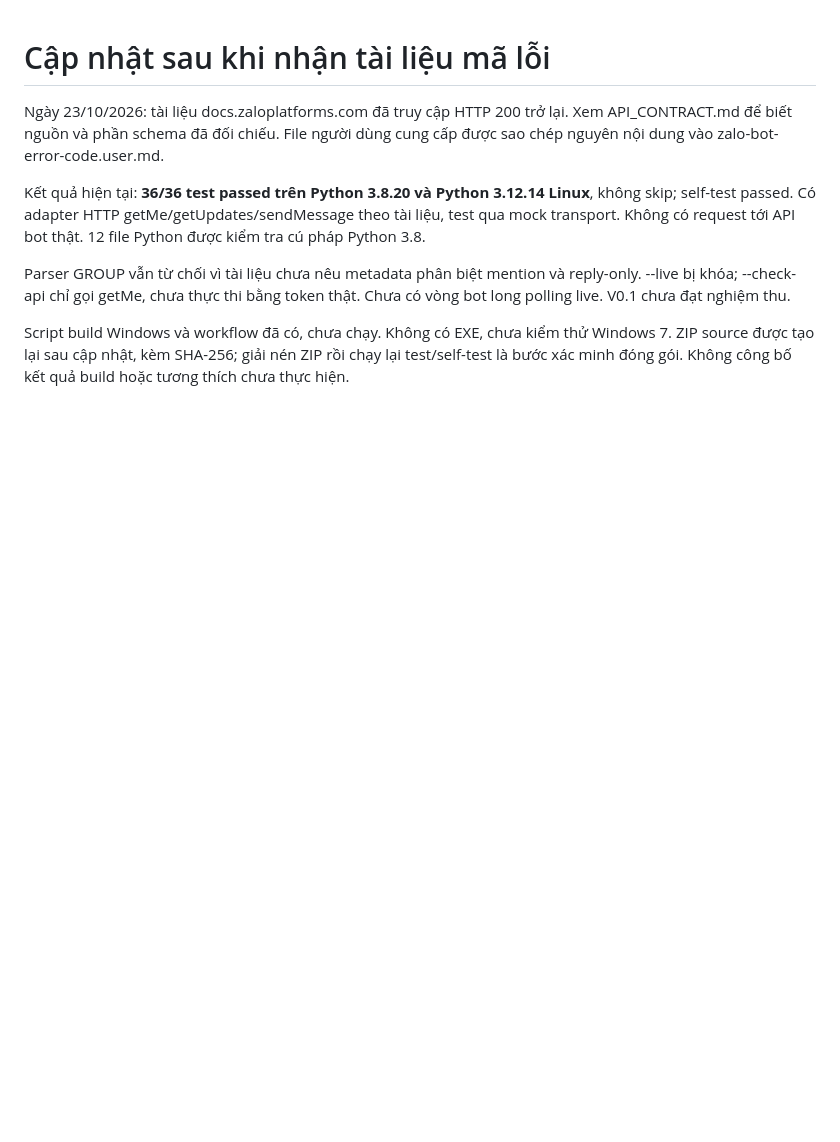
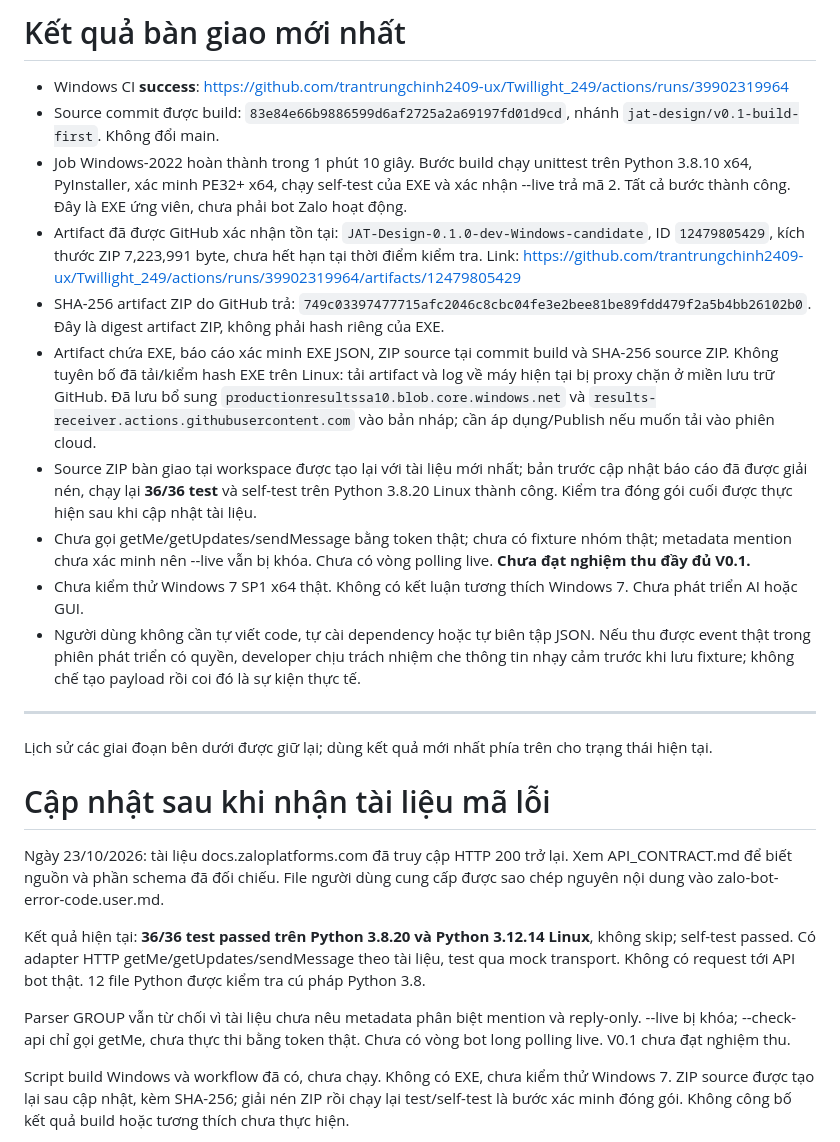
Before and after one commit to trantrungchinh2409-ux/Twillight_249, a Markdown page: docs/V0_1_TEST_REPORT.md, the part around the change. Rendered like a GitHub page; blank space fills up the shorter version.

```diff
--- a/docs/V0_1_TEST_REPORT.md
+++ b/docs/V0_1_TEST_REPORT.md
@@ -1,3 +1,20 @@
+# Kết quả bàn giao mới nhất
+
+- Windows CI **success**: https://github.com/trantrungchinh2409-ux/Twillight_249/actions/runs/39902319964
+- Source commit được build: `83e84e66b9886599d6af2725a2a69197fd01d9cd`, nhánh `jat-design/v0.1-build-first`. Không đổi main.
+- Job Windows-2022 hoàn thành trong 1 phút 10 giây. Bước build chạy unittest trên Python 3.8.10 x64, PyInstaller, xác minh PE32+ x64, chạy self-test của EXE và xác nhận --live trả mã 2. Tất cả bước thành công. Đây là EXE ứng viên, chưa phải bot Zalo hoạt động.
+- Artifact đã được GitHub xác nhận tồn tại: `JAT-Design-0.1.0-dev-Windows-candidate`, ID `12479805429`, kích thước ZIP 7,223,991 byte, chưa hết hạn tại thời điểm kiểm tra. Link: https://github.com/trantrungchinh2409-ux/Twillight_249/actions/runs/39902319964/artifacts/12479805429
+- SHA-256 artifact ZIP do GitHub trả: `749c03397477715afc2046c8cbc04fe3e2bee81be89fdd479f2a5b4bb26102b0`. Đây là digest artifact ZIP, không phải hash riêng của EXE.
+- Artifact chứa EXE, báo cáo xác minh EXE JSON, ZIP source tại commit build và SHA-256 source ZIP. Không tuyên bố đã tải/kiểm hash EXE trên Linux: tải artifact và log về máy hiện tại bị proxy chặn ở miền lưu trữ GitHub. Đã lưu bổ sung `productionresultssa10.blob.core.windows.net` và `results-receiver.actions.githubusercontent.com` vào bản nháp; cần áp dụng/Publish nếu muốn tải vào phiên cloud.
+- Source ZIP bàn giao tại workspace được tạo lại với tài liệu mới nhất; bản trước cập nhật báo cáo đã được giải nén, chạy lại **36/36 test** và self-test trên Python 3.8.20 Linux thành công. Kiểm tra đóng gói cuối được thực hiện sau khi cập nhật tài liệu.
+- Chưa gọi getMe/getUpdates/sendMessage bằng token thật; chưa có fixture nhóm thật; metadata mention chưa xác minh nên --live vẫn bị khóa. Chưa có vòng polling live. **Chưa đạt nghiệm thu đầy đủ V0.1.**
+- Chưa kiểm thử Windows 7 SP1 x64 thật. Không có kết luận tương thích Windows 7. Chưa phát triển AI hoặc GUI.
+- Người dùng không cần tự viết code, tự cài dependency hoặc tự biên tập JSON. Nếu thu được event thật trong phiên phát triển có quyền, developer chịu trách nhiệm che thông tin nhạy cảm trước khi lưu fixture; không chế tạo payload rồi coi đó là sự kiện thực tế.
+
+---
+
+Lịch sử các giai đoạn bên dưới được giữ lại; dùng kết quả mới nhất phía trên cho trạng thái hiện tại.
+
 # Cập nhật sau khi nhận tài liệu mã lỗi
 
 Ngày 23/10/2026: tài liệu docs.zaloplatforms.com đã truy cập HTTP 200 trở lại. Xem API_CONTRACT.md để biết nguồn và phần schema đã đối chiếu. File người dùng cung cấp được sao chép nguyên nội dung vào zalo-bot-error-code.user.md.
```
Also changed, not shown: README.md (+1 -1 lines), docs/API_CONTRACT.md (+7 -1 lines).
